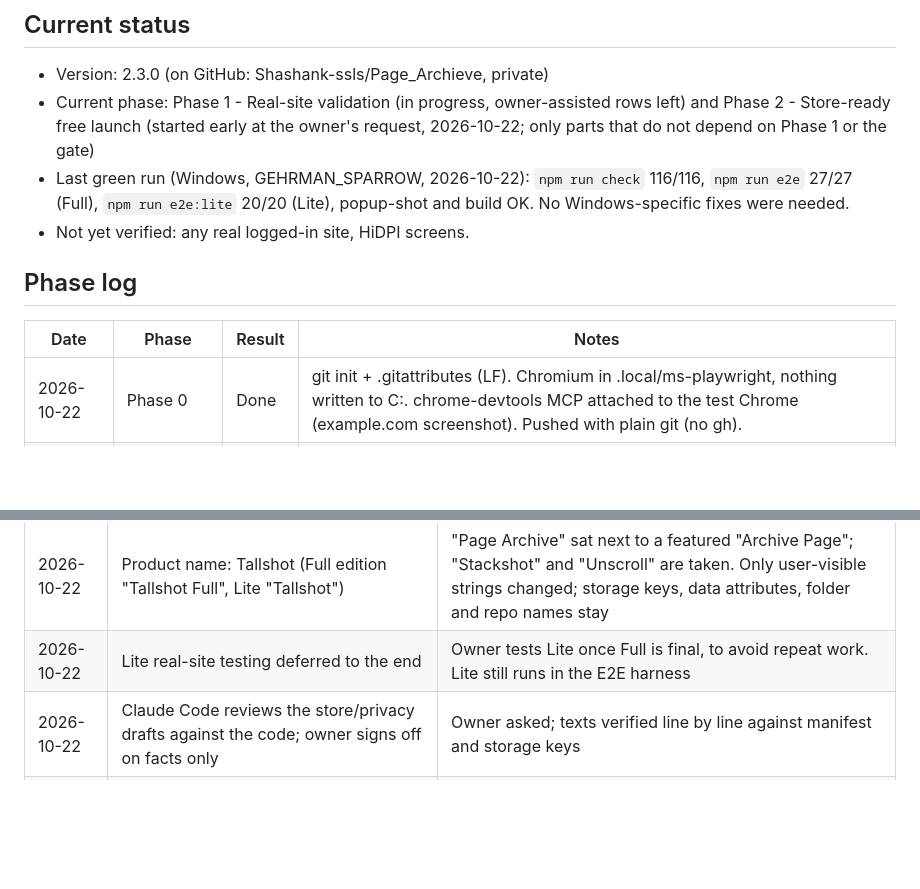
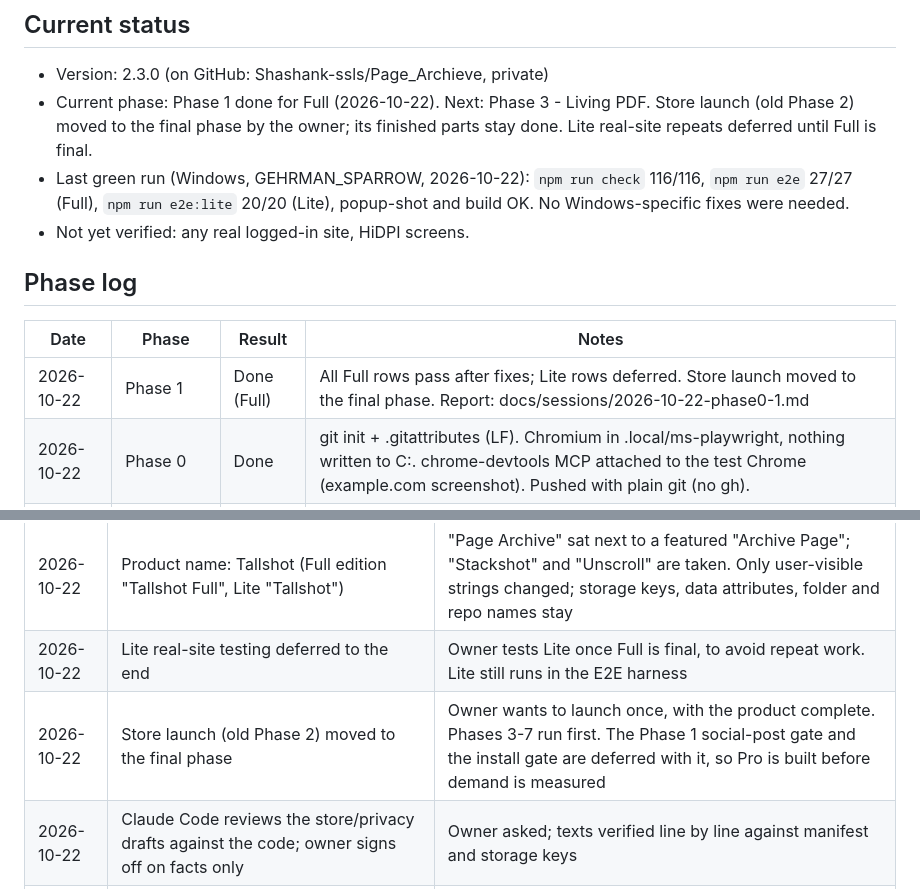
Before and after one commit to Shashank-ssls/Page_Archieve, a Markdown page: PROGRESS.md, 2 parts joined by grey strips. Rendered like a GitHub page; blank space fills up the shorter version.

```diff
--- a/PROGRESS.md
+++ b/PROGRESS.md
@@ -4,9 +4,9 @@ Update this at the end of every phase. Newest entries at the top of each section
 
 ## Current status
 - Version: 2.3.0 (on GitHub: Shashank-ssls/Page_Archieve, private)
-- Current phase: Phase 1 - Real-site validation (in progress, owner-assisted rows left)
-  and Phase 2 - Store-ready free launch (started early at the owner's request,
-  2026-10-22; only parts that do not depend on Phase 1 or the gate)
+- Current phase: Phase 1 done for Full (2026-10-22). Next: Phase 3 - Living PDF.
+  Store launch (old Phase 2) moved to the final phase by the owner; its finished
+  parts stay done. Lite real-site repeats deferred until Full is final.
 - Last green run (Windows, GEHRMAN_SPARROW, 2026-10-22): `npm run check` 116/116,
   `npm run e2e` 27/27 (Full), `npm run e2e:lite` 20/20 (Lite), popup-shot and
   build OK. No Windows-specific fixes were needed.
@@ -15,6 +15,7 @@ Update this at the end of every phase. Newest entries at the top of each section
 ## Phase log
 | Date | Phase | Result | Notes |
 | --- | --- | --- | --- |
+| 2026-10-22 | Phase 1 | Done (Full) | All Full rows pass after fixes; Lite rows deferred. Store launch moved to the final phase. Report: docs/sessions/2026-10-22-phase0-1.md |
 | 2026-10-22 | Phase 0 | Done | git init + .gitattributes (LF). Chromium in .local/ms-playwright, nothing written to C:. chrome-devtools MCP attached to the test Chrome (example.com screenshot). Pushed with plain git (no gh). |
 | 2026-10-22 | v2.3 delivered | Done | Editions, site presets, searchable PDF, auto-expand, naming. |
 
@@ -46,6 +47,7 @@ Update this at the end of every phase. Newest entries at the top of each section
 | --- | --- | --- |
 | 2026-10-22 | Product name: Tallshot (Full edition "Tallshot Full", Lite "Tallshot") | "Page Archive" sat next to a featured "Archive Page"; "Stackshot" and "Unscroll" are taken. Only user-visible strings changed; storage keys, data attributes, folder and repo names stay |
 | 2026-10-22 | Lite real-site testing deferred to the end | Owner tests Lite once Full is final, to avoid repeat work. Lite still runs in the E2E harness |
+| 2026-10-22 | Store launch (old Phase 2) moved to the final phase | Owner wants to launch once, with the product complete. Phases 3-7 run first. The Phase 1 social-post gate and the install gate are deferred with it, so Pro is built before demand is measured |
 | 2026-10-22 | Claude Code reviews the store/privacy drafts against the code; owner signs off on facts only | Owner asked; texts verified line by line against manifest and storage keys |
 | 2026-10-22 | Small landing site (own public repo or Vercel), after the name is chosen | Owner: "we can make a small site"; main repo stays private |
 | 2026-10-22 | Start Phase 2 before Phase 1 is complete | Owner request; only store prep that does not depend on Phase 1 results or the Reddit gate |
```
Also changed, not shown: ROADMAP.md (+27 -23 lines), docs/sessions/2026-10-22-phase0-1.md (added, +94 -0 lines).
